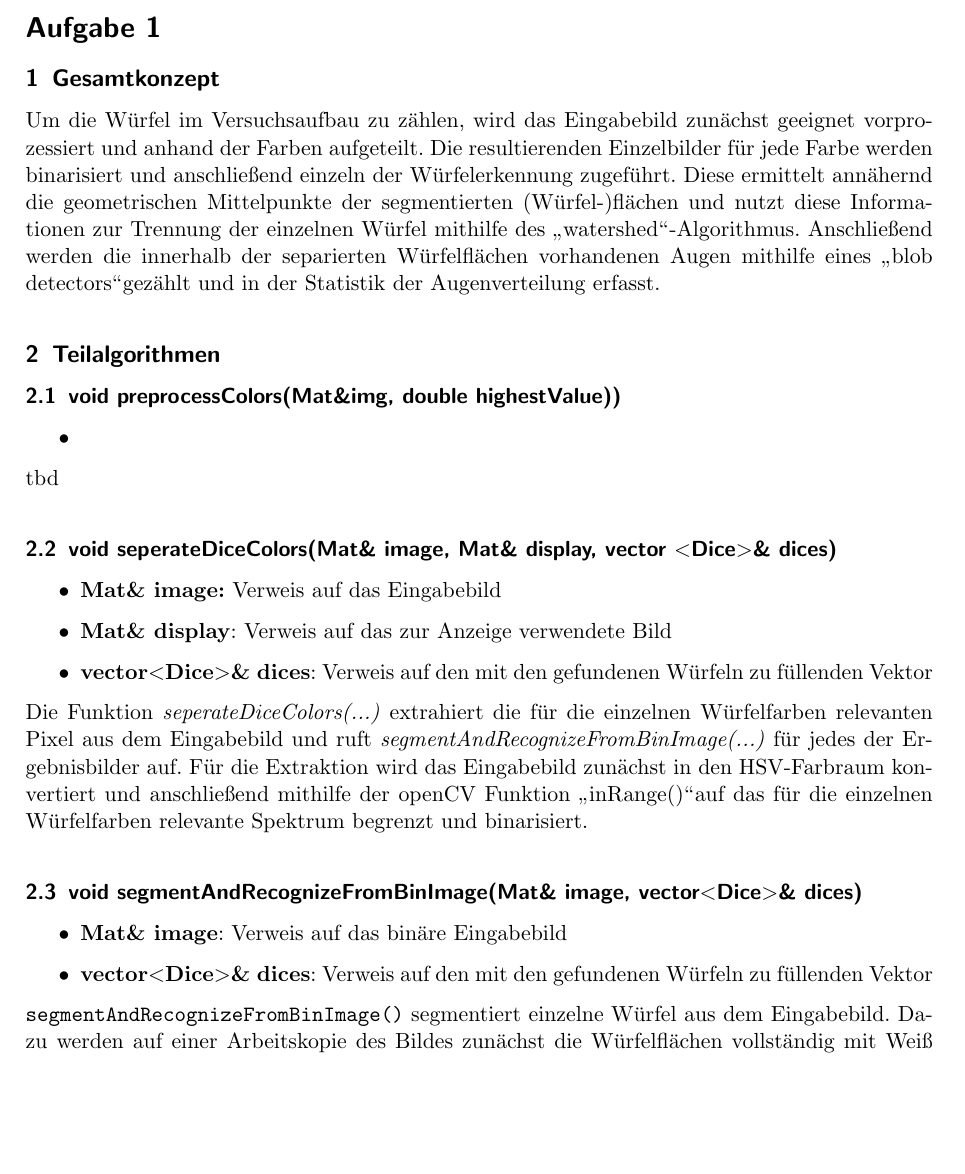
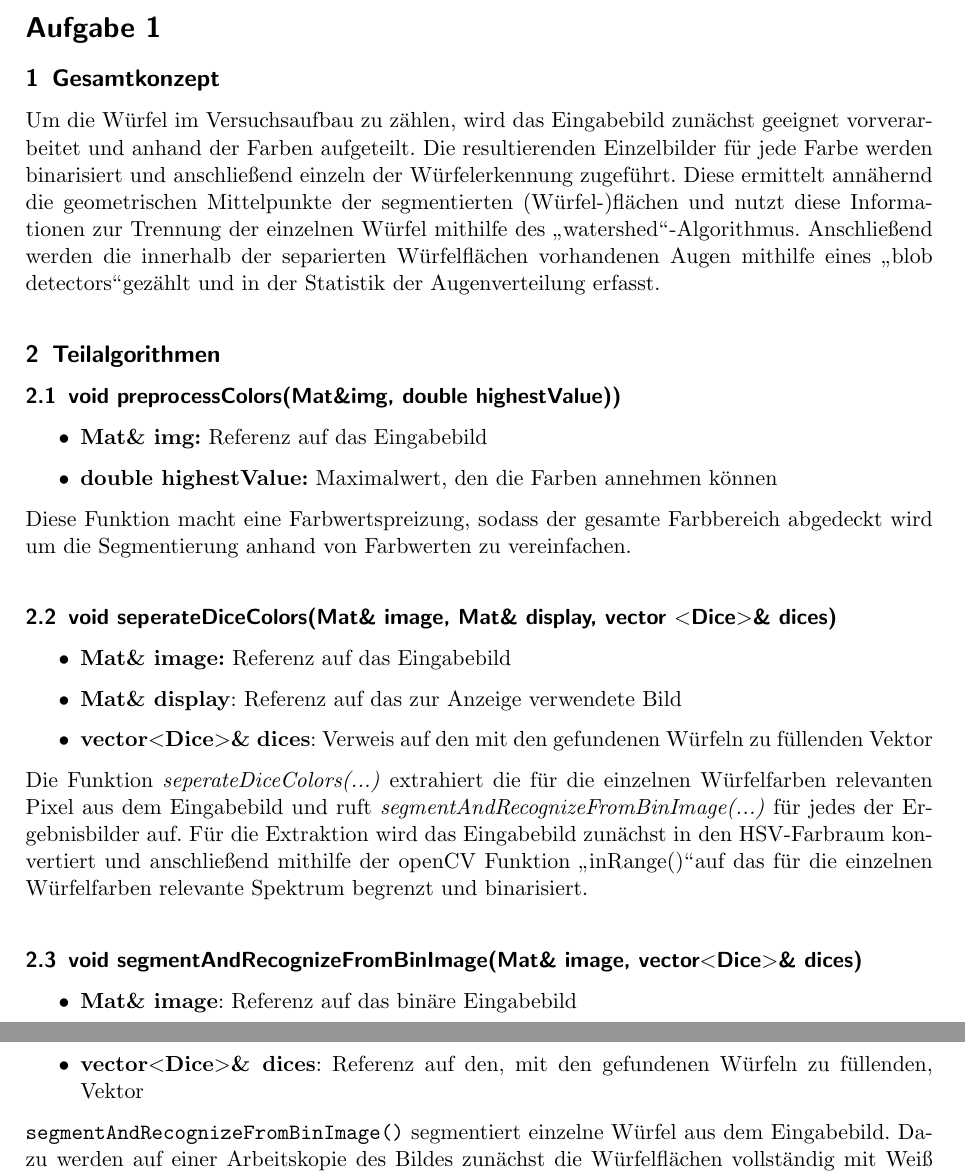
Before and after one commit to Cirromulus/ElektronischeBenisVerlaengerung, a LaTeX document (Ueb1/abgabe.tex): part of page 1 of 4 before the commit and two parts of pages 1 and 2 of 4 after it, the two joined at a grey line, cut so that both start at the same text, the shorter picture padded with empty space. Compiled offline with pdfLaTeX.

Commit message:
[UEB1] doku preprocessColors and some smaller fixes in doku

```diff
--- a/Ueb1/abgabe.tex
+++ b/Ueb1/abgabe.tex
@@ -13,20 +13,21 @@
 
 \section{}
 \subsection{Gesamtkonzept}
-Um die Würfel im Versuchsaufbau zu zählen, wird das Eingabebild zunächst geeignet vorprozessiert und anhand der Farben aufgeteilt. Die resultierenden Einzelbilder für jede Farbe werden binarisiert und anschließend einzeln der Würfelerkennung zugeführt. Diese ermittelt annähernd die geometrischen Mittelpunkte der segmentierten (Würfel-)flächen und nutzt diese Informationen zur Trennung der einzelnen Würfel mithilfe des \glqq watershed\grqq-Algorithmus. Anschließend werden die innerhalb der separierten Würfelflächen vorhandenen Augen mithilfe eines \glqq blob detectors\grqq  gezählt und in der Statistik der Augenverteilung erfasst.
+Um die Würfel im Versuchsaufbau zu zählen, wird das Eingabebild zunächst geeignet vorverarbeitet und anhand der Farben aufgeteilt. Die resultierenden Einzelbilder für jede Farbe werden binarisiert und anschließend einzeln der Würfelerkennung zugeführt. Diese ermittelt annähernd die geometrischen Mittelpunkte der segmentierten (Würfel-)flächen und nutzt diese Informationen zur Trennung der einzelnen Würfel mithilfe des \glqq watershed\grqq-Algorithmus. Anschließend werden die innerhalb der separierten Würfelflächen vorhandenen Augen mithilfe eines \glqq blob detectors\grqq  gezählt und in der Statistik der Augenverteilung erfasst.
 
 \subsection{Teilalgorithmen}
 
 \subsubsection{void preprocessColors(Mat\&img, double highestValue))}
 \begin{itemize}
-	\item
+	\item \textbf{Mat\& img:} Referenz auf das Eingabebild
+	\item \textbf{double highestValue:} Maximalwert, den die Farben annehmen können
 \end{itemize}
-tbd
+Diese Funktion macht eine Farbwertspreizung, sodass der gesamte Farbbereich abgedeckt wird um die Segmentierung anhand von Farbwerten zu vereinfachen.
 
 \subsubsection{void seperateDiceColors(Mat\& image, Mat\& display, vector $<$Dice$>$\& dices)}
 \begin{itemize}
-	\item \textbf{Mat\& image:} Verweis auf das Eingabebild
-	\item \textbf{Mat\& display}: Verweis auf das zur Anzeige verwendete Bild
+	\item \textbf{Mat\& image:} Referenz auf das Eingabebild
+	\item \textbf{Mat\& display}: Referenz auf das zur Anzeige verwendete Bild
 	\item \textbf{vector$<$Dice$>$\& dices}: Verweis auf den mit den gefundenen Würfeln zu füllenden Vektor
 \end{itemize}
 Die Funktion \emph{seperateDiceColors(...)} extrahiert die für die einzelnen Würfelfarben relevanten Pixel aus dem Eingabebild und ruft \emph{segmentAndRecognizeFromBinImage(...)} für jedes der Ergebnisbilder auf.
@@ -34,8 +35,8 @@ Für die Extraktion wird das Eingabebild zunächst in den HSV-Farbraum konvertie
 
 \subsubsection{void segmentAndRecognizeFromBinImage(Mat\& image, vector$<$Dice$>$\& dices)}
 \begin{itemize}
-	\item \textbf{Mat\& image}: Verweis auf das binäre Eingabebild
-	\item \textbf{vector$<$Dice$>$\& dices}: Verweis auf den mit den gefundenen Würfeln zu füllenden Vektor
+	\item \textbf{Mat\& image}: Referenz auf das binäre Eingabebild
+	\item \textbf{vector$<$Dice$>$\& dices}: Referenz auf den, mit den gefundenen Würfeln zu füllenden, Vektor
 \end{itemize}
 
 
```
